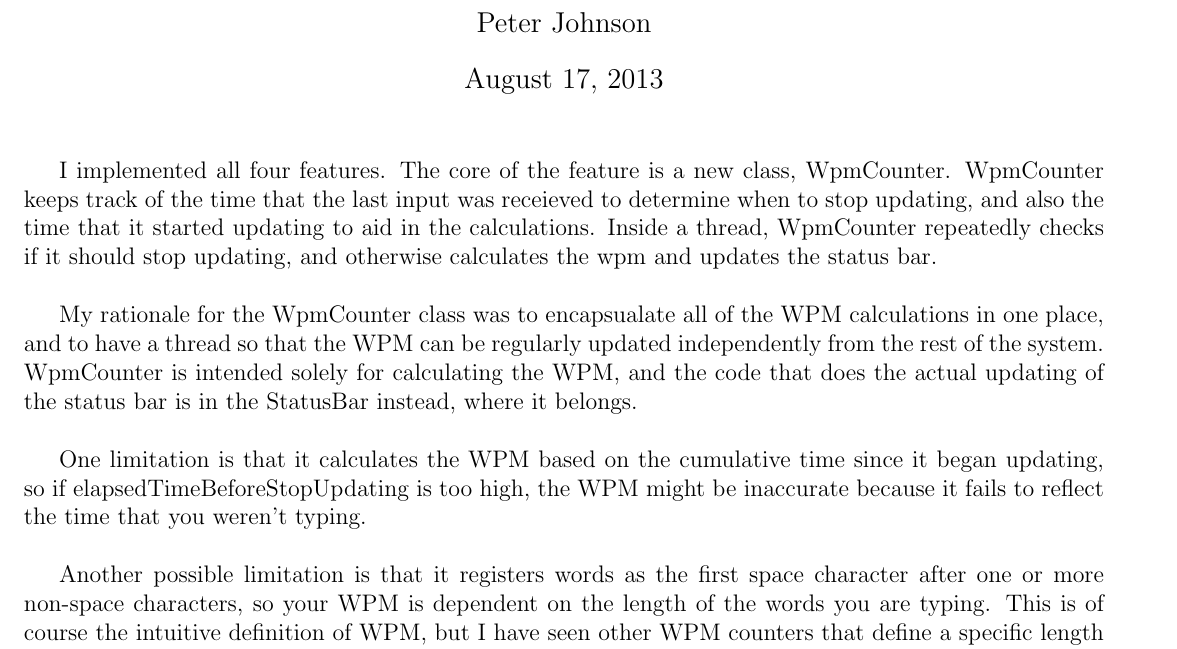
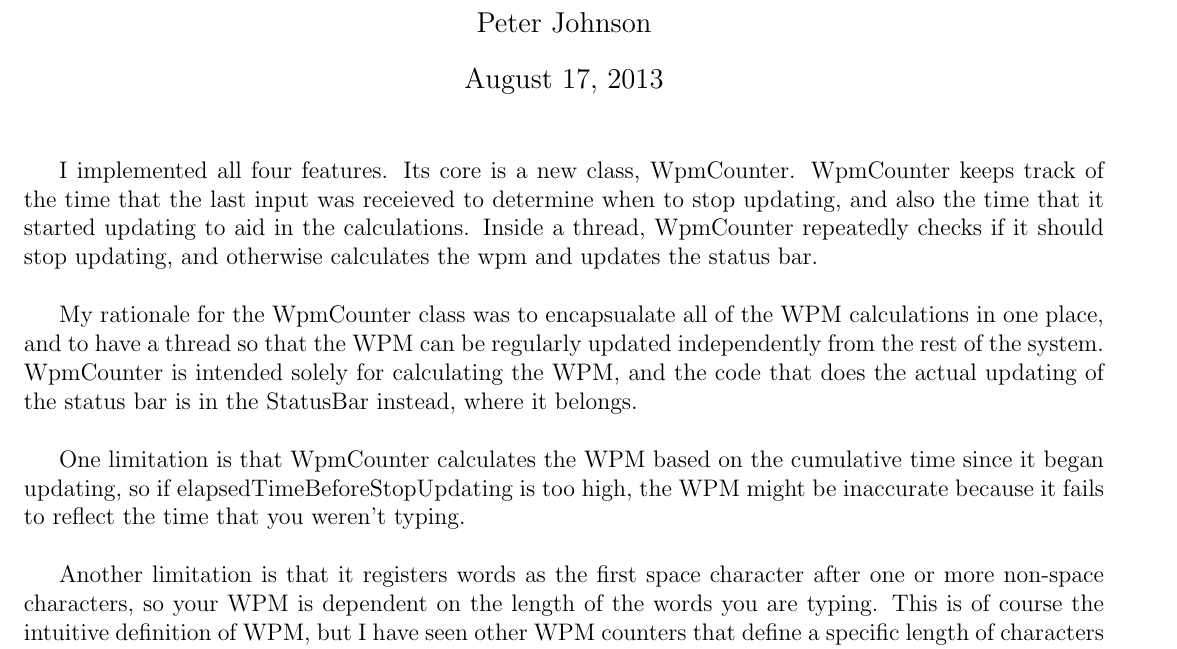
Before and after one commit to nejstastnejsistene/jedit-wpm, a LaTeX document (summary.tex): part of page 1 of 11, cut so that both start at the same text. Compiled offline with pdfLaTeX.

Commit message:
Final summary revision

```diff
--- a/summary.tex
+++ b/summary.tex
@@ -10,7 +10,7 @@
 \maketitle
 
 I implemented all four features.
-The core of the feature is a new class, WpmCounter. WpmCounter keeps track
+Its core is a new class, WpmCounter. WpmCounter keeps track
 of the time that the last input was receieved to determine when to stop
 updating, and also the time that it started updating to aid in the
 calculations. Inside a thread, WpmCounter repeatedly checks if it should stop
@@ -22,12 +22,12 @@ regularly updated independently from the rest of the system. WpmCounter is
 intended solely for calculating the WPM, and the code that does the actual
 updating of the status bar is in the StatusBar instead, where it belongs. \\
 
-One limitation is that it calculates the WPM based on the cumulative time
-since it began updating, so if elapsedTimeBeforeStopUpdating is too high, the
-WPM might be inaccurate because it fails to reflect the time that you weren't
-typing. \\
+One limitation is that WpmCounter calculates the WPM based on the cumulative
+time since it began updating, so if elapsedTimeBeforeStopUpdating is too high,
+the WPM might be inaccurate because it fails to reflect the time that you
+weren't typing. \\
 
-Another possible limitation is that it registers words as the first
+Another limitation is that it registers words as the first
 space character after one or more non-space characters, so your WPM is
 dependent on the length of the words you are typing. This is of course the
 intuitive definition of WPM, but I have seen other WPM counters that define
```
Also changed, not shown: summary.pdf.
